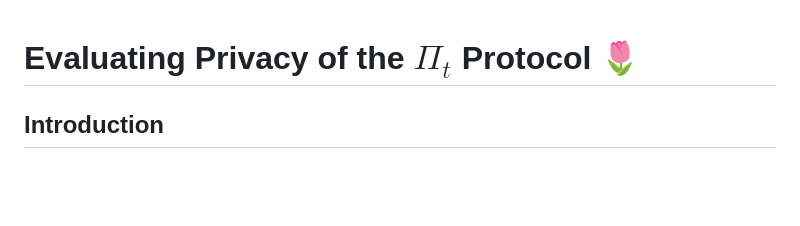
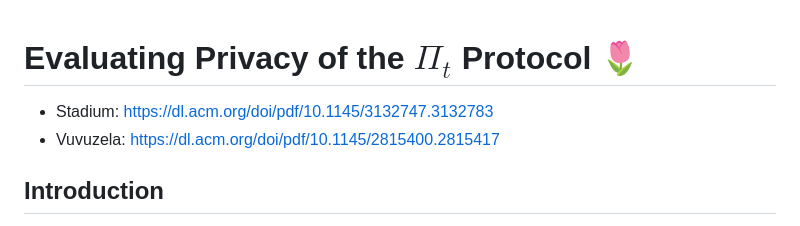
Before and after one commit to HannahMarsh/pi_t-privacy-evaluation, a Markdown page: README.md, the part around the change. Rendered like a GitHub page; blank space fills up the shorter version.

```diff
--- a/README.md
+++ b/README.md
@@ -1,5 +1,7 @@
 # Evaluating Privacy of the $\Pi_t$ Protocol :tulip:
 
+- Stadium: [https://dl.acm.org/doi/pdf/10.1145/3132747.3132783](https://dl.acm.org/doi/pdf/10.1145/3132747.3132783)
+- Vuvuzela: [https://dl.acm.org/doi/pdf/10.1145/2815400.2815417](https://dl.acm.org/doi/pdf/10.1145/2815400.2815417)
 
 ## Introduction
 
```
